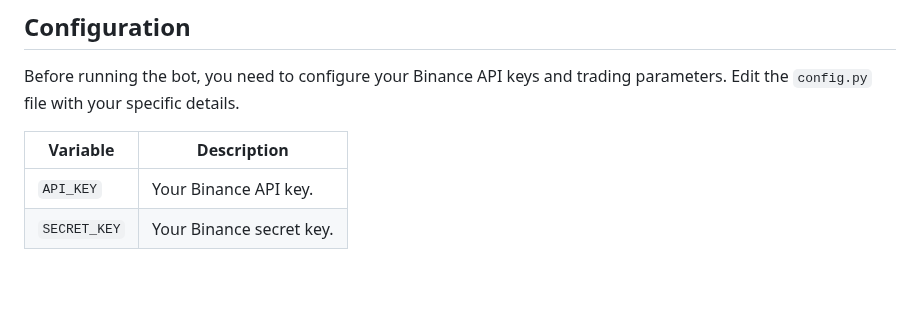
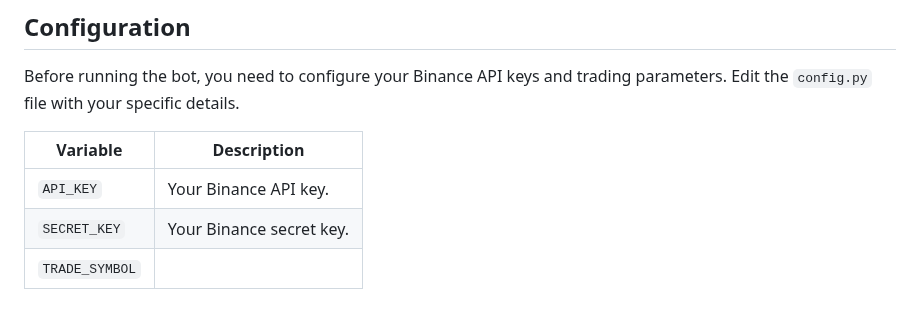
Before and after one commit to medhinibr/Binance-Trade-Bot, a Markdown page: Readme.md, the part around the change. Rendered like a GitHub page; blank space fills up the shorter version.

```diff
--- a/Readme.md
+++ b/Readme.md
@@ -92,3 +92,4 @@ Before running the bot, you need to configure your Binance API keys and trading
 | -------------- | ----------------------------------------------------------- |
 | `API_KEY`      |  Your Binance API key.                                      |
 | `SECRET_KEY`   | Your Binance secret key.                                    |
+| `TRADE_SYMBOL` |
```
